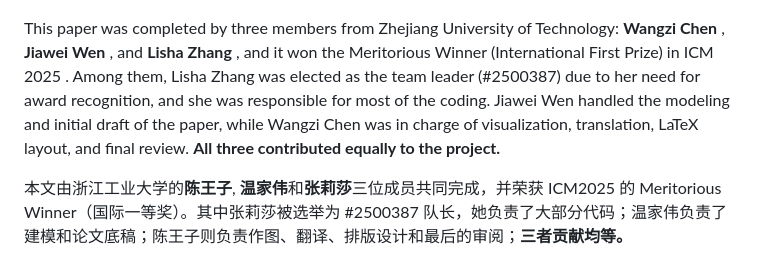
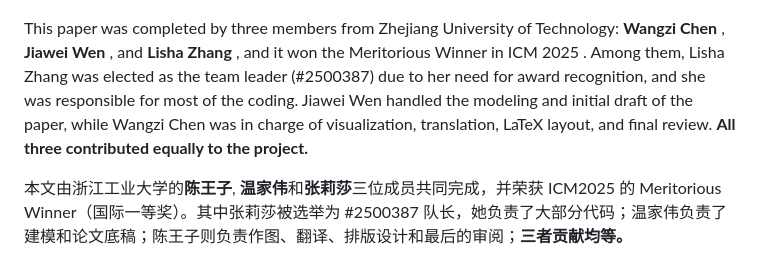
Before and after one commit to ahhhhwei/2025-ICM-problem-D, a Markdown page: README.md, the part around the change. GitHub-like rendering.

Commit message:
slight changes

```diff
--- a/README.md
+++ b/README.md
@@ -10,7 +10,7 @@ This paper focuses on the infrastructure issues in Baltimore's transportation ne
 
 ![](./pic/2500387.jpg)
 
-This paper was completed by three members from Zhejiang University of Technology:  **Wangzi Chen** , **Jiawei Wen** , and **Lisha Zhang** , and it won the Meritorious Winner (International First Prize) in ICM 2025 . Among them, Lisha Zhang was elected as the team leader (#2500387) due to her need for award recognition, and she was responsible for most of the coding. Jiawei Wen handled the modeling and initial draft of the paper, while Wangzi Chen was in charge of visualization, translation, LaTeX layout, and final review. **All three contributed equally to the project.**
+This paper was completed by three members from Zhejiang University of Technology:  **Wangzi Chen** , **Jiawei Wen** , and **Lisha Zhang** , and it won the Meritorious Winner in ICM 2025 . Among them, Lisha Zhang was elected as the team leader (#2500387) due to her need for award recognition, and she was responsible for most of the coding. Jiawei Wen handled the modeling and initial draft of the paper, while Wangzi Chen was in charge of visualization, translation, LaTeX layout, and final review. **All three contributed equally to the project.**
 
 本文由浙江工业大学的**陈王子**, **温家伟**和**张莉莎**三位成员共同完成，并荣获 ICM2025 的 Meritorious Winner（国际一等奖）。其中张莉莎被选举为 #2500387 队长，她负责了大部分代码；温家伟负责了建模和论文底稿；陈王子则负责作图、翻译、排版设计和最后的审阅；**三者贡献均等。**
 
```
